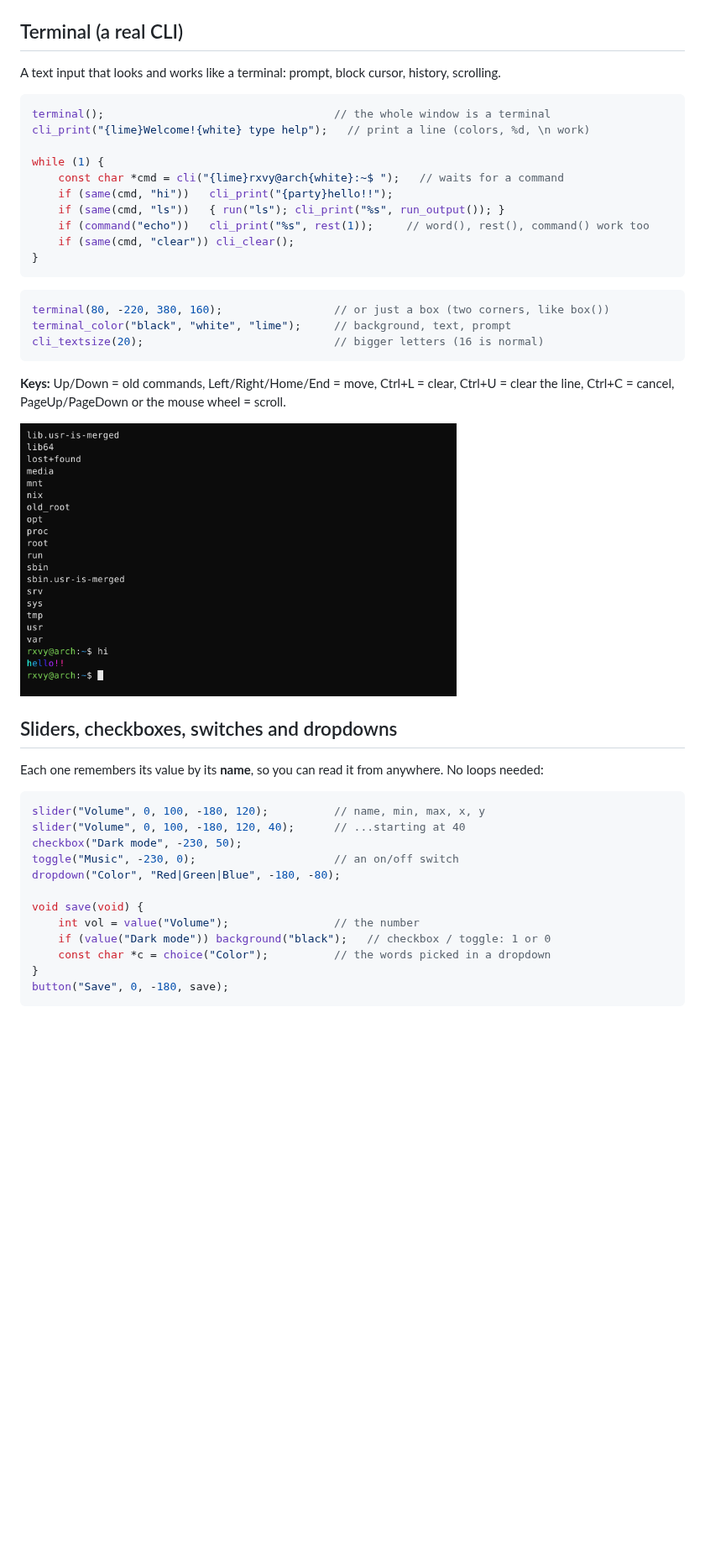
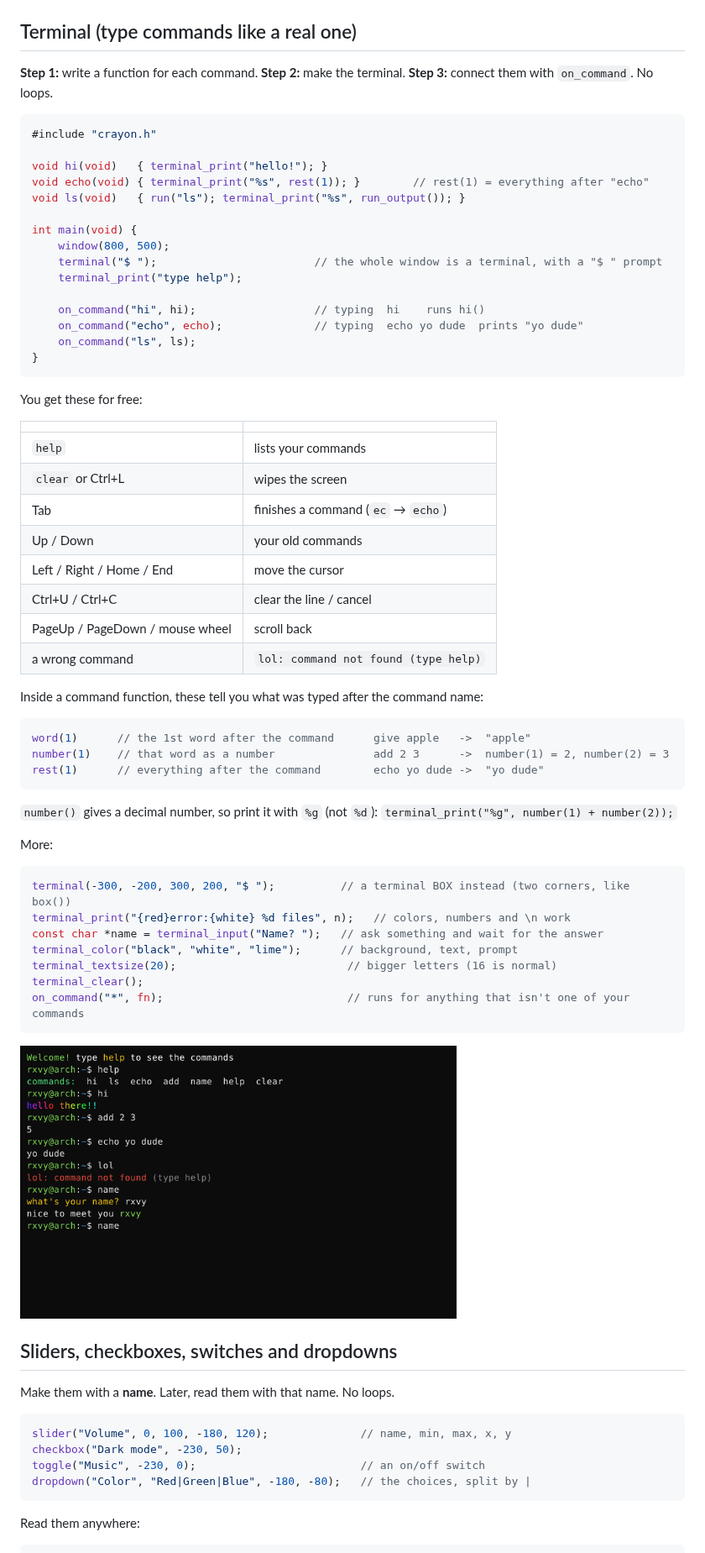
Before and after one commit to rxvy-dev/crayon, a Markdown page: README.md, the part around one of its changes. Shown at 84% size. GitHub-like rendering; pictures changed too: screenshots/terminal.png; blank space fills up the shorter version.

Commit message:
Make the terminal simpler: on_command() instead of loops
- terminal("$ ") + on_command("hi", fn): no while loop or if/else chain needed
- built-in help, clear, Tab completion, "command not found" message, on_command("*", fn)
- terminal_print / terminal_input / terminal_clear / terminal_textsize (cli* names still work)
- word wrapping between words; question answers stay out of the Up-arrow history
- loop-free shell.c and controls.c, clearer README sections

Co-Authored-By: Claude Opus 5.5 <noreply@anthropic.com>
Claude-Session: https://claude.ai/code/session_016aSZ52CCdXN7s8FzCZf2GN

````diff
--- a/README.md
+++ b/README.md
@@ -528,51 +528,77 @@ input_color("#1b1b1b", "white", "red"); // + border color
 
 <img src="screenshots/commands.png" width="520">
 
-## Terminal (a real CLI)
+## Terminal (type commands like a real one)
 
-A text input that looks and works like a terminal: prompt, block cursor, history, scrolling.
+**Step 1:** write a function for each command. **Step 2:** make the terminal. **Step 3:** connect them with `on_command`.
+No loops.
 
 ```c
-terminal();                                   // the whole window is a terminal
-cli_print("{lime}Welcome!{white} type help");   // print a line (colors, %d, \n work)
+#include "crayon.h"
 
-while (1) {
-    const char *cmd = cli("{lime}rxvy@arch{white}:~$ ");   // waits for a command
-    if (same(cmd, "hi"))   cli_print("{party}hello!!");
-    if (same(cmd, "ls"))   { run("ls"); cli_print("%s", run_output()); }
-    if (command("echo"))   cli_print("%s", rest(1));     // word(), rest(), command() work too
-    if (same(cmd, "clear")) cli_clear();
+void hi(void)   { terminal_print("hello!"); }
+void echo(void) { terminal_print("%s", rest(1)); }        // rest(1) = everything after "echo"
+void ls(void)   { run("ls"); terminal_print("%s", run_output()); }
+
+int main(void) {
+    window(800, 500);
+    terminal("$ ");                        // the whole window is a terminal, with a "$ " prompt
+    terminal_print("type help");
+
+    on_command("hi", hi);                  // typing  hi    runs hi()
+    on_command("echo", echo);              // typing  echo yo dude  prints "yo dude"
+    on_command("ls", ls);
 }
 ```
 
+You get these for free:
+
+| | |
+|---|---|
+| `help` | lists your commands |
+| `clear` or Ctrl+L | wipes the screen |
+| Tab | finishes a command (`ec` → `echo`) |
+| Up / Down | your old commands |
+| Left / Right / Home / End | move the cursor |
+| Ctrl+U / Ctrl+C | clear the line / cancel |
+| PageUp / PageDown / mouse wheel | scroll back |
+| a wrong command | `lol: command not found (type help)` |
+
+Inside a command function, these tell you what was typed after the command name:
+
 ```c
-terminal(80, -220, 380, 160);                 // or just a box (two corners, like box())
-terminal_color("black", "white", "lime");     // background, text, prompt
-cli_textsize(20);                             // bigger letters (16 is normal)
+word(1)      // the 1st word after the command      give apple   ->  "apple"
+number(1)    // that word as a number               add 2 3      ->  number(1) = 2, number(2) = 3
+rest(1)      // everything after the command        echo yo dude ->  "yo dude"
 ```
 
-**Keys:** Up/Down = old commands, Left/Right/Home/End = move, Ctrl+L = clear, Ctrl+U = clear the line,
-Ctrl+C = cancel, PageUp/PageDown or the mouse wheel = scroll.
+`number()` gives a decimal number, so print it with `%g` (not `%d`): `terminal_print("%g", number(1) + number(2));`
+
+More:
+
+```c
+terminal(-300, -200, 300, 200, "$ ");          // a terminal BOX instead (two corners, like box())
+terminal_print("{red}error:{white} %d files", n);   // colors, numbers and \n work
+const char *name = terminal_input("Name? ");   // ask something and wait for the answer
+terminal_color("black", "white", "lime");      // background, text, prompt
+terminal_textsize(20);                          // bigger letters (16 is normal)
+terminal_clear();
+on_command("*", fn);                            // runs for anything that isn't one of your commands
+```
 
 <img src="screenshots/terminal.png" width="520">
 
 ## Sliders, checkboxes, switches and dropdowns
 
-Each one remembers its value by its **name**, so you can read it from anywhere. No loops needed:
+Make them with a **name**. Later, read them with that name. No loops.
 
 ```c
-slider("Volume", 0, 100, -180, 120);          // name, min, max, x, y
-slider("Volume", 0, 100, -180, 120, 40);      // ...starting at 40
+slider("Volume", 0, 100, -180, 120);              // name, min, max, x, y
 checkbox("Dark mode", -230, 50);
-toggle("Music", -230, 0);                     // an on/off switch
-dropdown("Color", "Red|Green|Blue", -180, -80);
-
-void save(void) {
-    int vol = value("Volume");                // the number
-    if (value("Dark mode")) background("black");   // checkbox / toggle: 1 or 0
-    const char *c = choice("Color");          // the words picked in a dropdown
-}
-button("Save", 0, -180, save);
+toggle("Music", -230, 0);                         // an on/off switch
+dropdown("Color", "Red|Green|Blue", -180, -80);   // the choices, split by |
 ```
 
+Read them anywhere:
+
 ```c
````
Also changed, not shown: other parts of README.md (+23 -9 lines), screenshots/controls.png, 3 other files.
